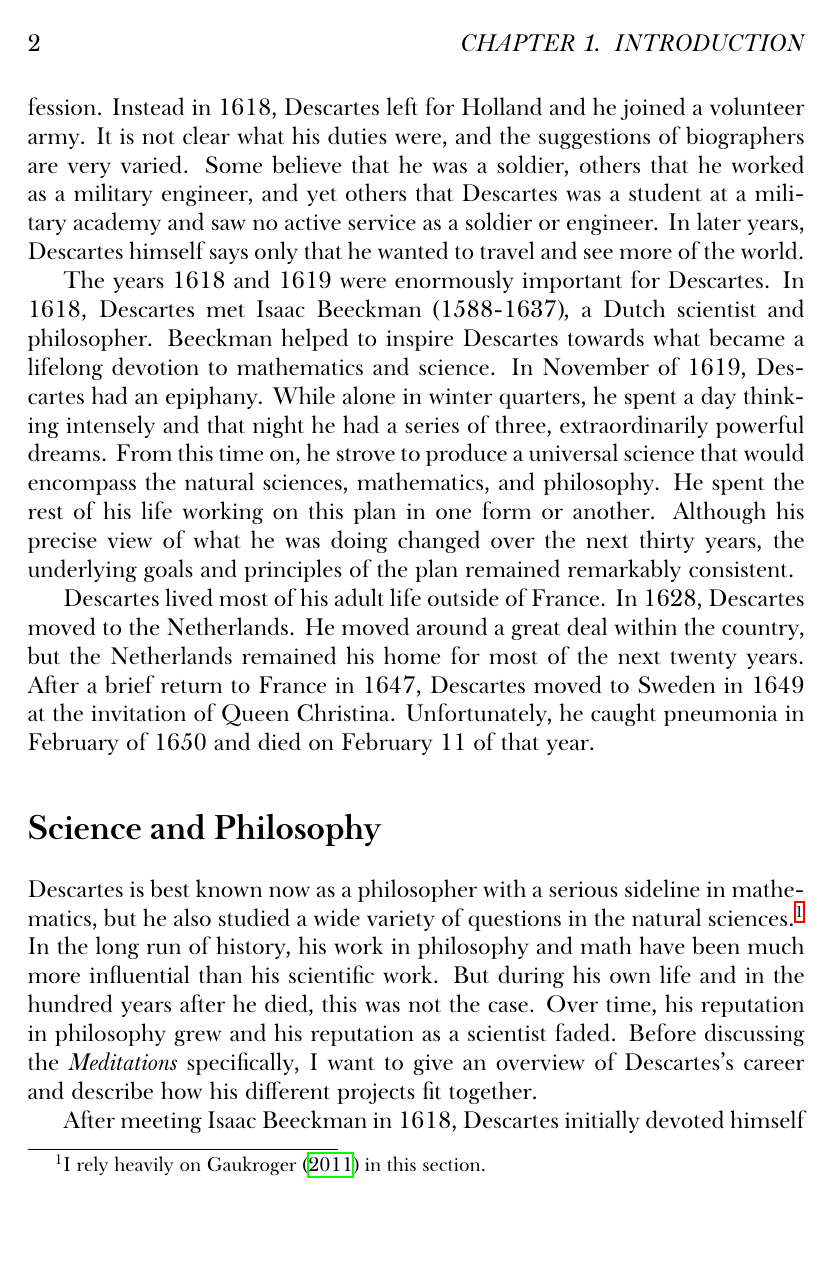
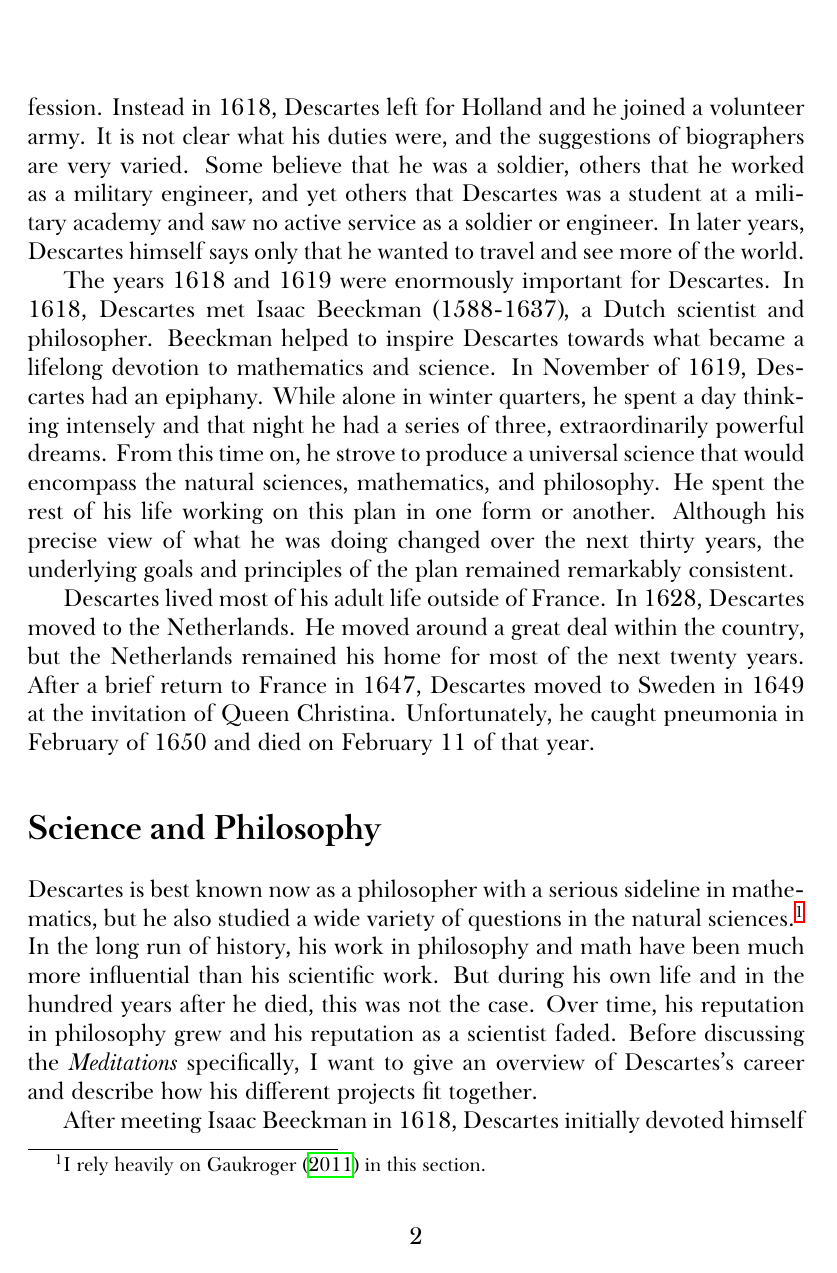
Before and after one commit to telemachus/descartes-meditations, a LaTeX thesis (descartes-main.tex): page 8 of 141. Compiled offline with XeLaTeX; a missing font is replaced by an installed copy or a similar font.

Commit message:
Style tweaks

```diff
--- a/descartes-main.tex
+++ b/descartes-main.tex
@@ -101,6 +101,17 @@
 \end{hyphenrules}
 
 \raggedbottom
+
+\pagestyle{plain}
+\addtocontents{toc}{\setcounter{tocdepth}{0}}
+\renewcommand\thesection{}
+\renewcommand\thesubsection{}
+\makeatletter
+\def\@seccntformat#1{\csname #1ignore\expandafter\endcsname\csname the#1\endcsname\quad}
+\let\sectionignore\@gobbletwo
+\let\latex@numberline\numberline
+\def\numberline#1{\if\relax#1\relax\else\latex@numberline{#1}\fi}
+\makeatother
 % -]]
 
 % [[- Document-
```
Also changed, not shown: descartes-introduction.tex (+5 -5 lines).
